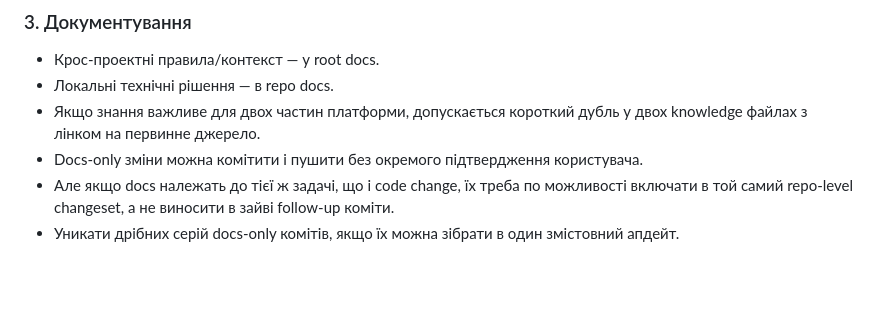
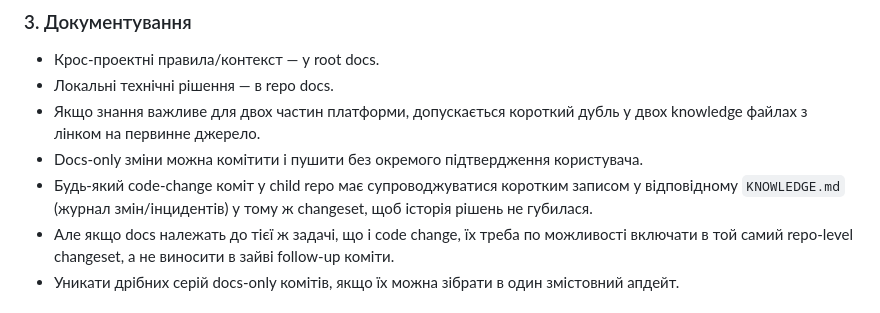
Before and after one commit to RomanKuzyk/logistica, a Markdown page: docs/workflow-rules.md, the part around the change. GitHub-like rendering; blank space fills up the shorter version.

```diff
--- a/docs/workflow-rules.md
+++ b/docs/workflow-rules.md
@@ -17,6 +17,7 @@
 - Локальні технічні рішення — в repo docs.
 - Якщо знання важливе для двох частин платформи, допускається короткий дубль у двох knowledge файлах з лінком на первинне джерело.
 - Docs-only зміни можна комітити і пушити без окремого підтвердження користувача.
+- Будь-який code-change коміт у child repo має супроводжуватися коротким записом у відповідному `KNOWLEDGE.md` (журнал змін/інцидентів) у тому ж changeset, щоб історія рішень не губилася.
 - Але якщо docs належать до тієї ж задачі, що і code change, їх треба по можливості включати в той самий repo-level changeset, а не виносити в зайві follow-up коміти.
 - Уникати дрібних серій docs-only комітів, якщо їх можна зібрати в один змістовний апдейт.
 
```
Also changed, not shown: KNOWLEDGE.md (+6 -0 lines).
